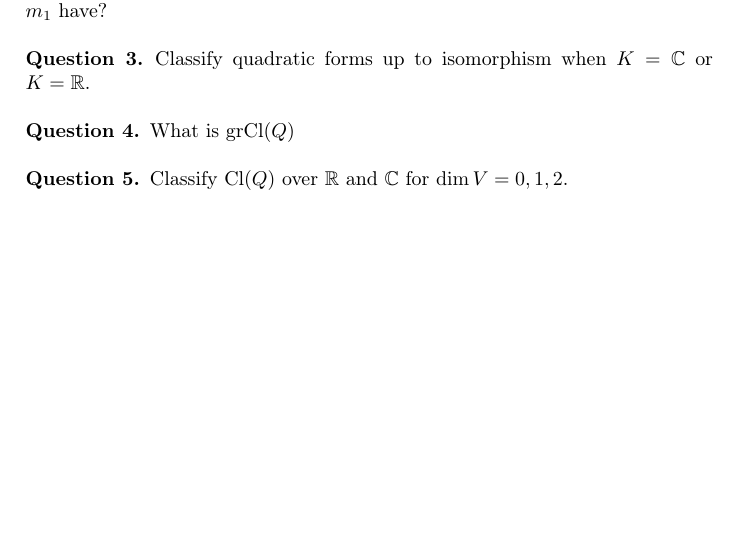
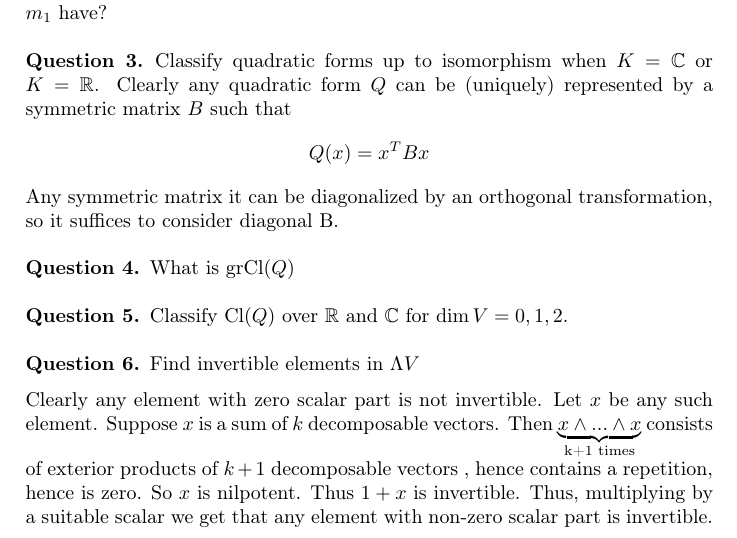
Before and after one commit to Wornbard/summer_research, a LaTeX document (Week3/Week3Answers.tex): part of the page, cut so that both start at the same text, the shorter picture padded with empty space. Compiled offline with pdfLaTeX.

Commit message:
question 6 solved

```diff
--- a/Week3/Week3Answers.tex
+++ b/Week3/Week3Answers.tex
@@ -26,12 +26,18 @@
 
 \end{que}
 \begin{que} Classify quadratic forms up to isomorphism when $K = \mathbb{C}$ or $K = \mathbb{R}$.
-
-
+	Clearly any quadratic form $Q$ can be (uniquely) represented by a symmetric matrix $B$ such that
+	$$Q(x) = x^T B x$$
+	Any symmetric matrix it can be diagonalized by an orthogonal transformation, so it suffices to consider diagonal B.
 \end{que}
 \begin{que} What is $\text{gr}  \text{Cl}(Q)$
 \end{que}
 \begin{que} Classify $ \text{Cl}(Q)$ over $\mathbb{R}$ and $\mathbb{C}$ for $\dim V = 0, 1, 2$.
 
 \end{que}
+\begin{que} Find invertible elements in $\Lambda V$
+
+	Clearly any element with zero scalar part is not invertible. Let $x$ be any such element. Suppose $x$ is a sum of $k$ decomposable vectors. Then $\underbrace{x \wedge ... \wedge x}_\text{k+1 times}$ consists of exterior products of $k+1$ decomposable vectors , hence contains a repetition, hence is zero. So $x$ is nilpotent. Thus $1+x$ is invertible. Thus, multiplying by a suitable scalar we get that any element with non-zero scalar part is invertible.
+
+\end{que}
 \end{document}
```
Also changed, not shown: Week2/Week2Answers.pdf, 1 other file.
